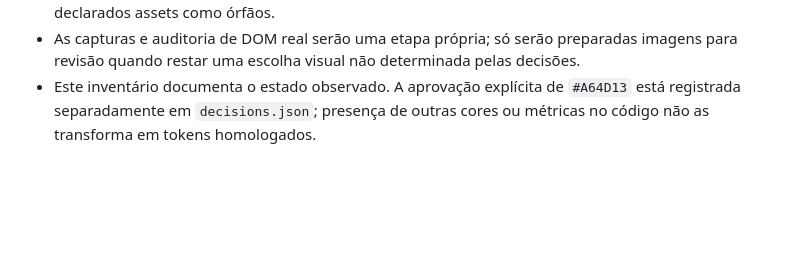
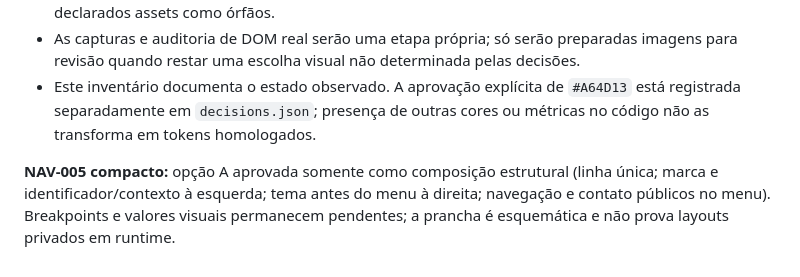
Before and after one commit to EAKerber/MobiliPresenter2D_DesignSystem, a Markdown page: VISUAL_INVENTORY.md, the part around the change. GitHub-like rendering; blank space fills up the shorter version.

Commit message:
Registra opção A compacta em NAV-005: VISUAL_INVENTORY.md

```diff
--- a/VISUAL_INVENTORY.md
+++ b/VISUAL_INVENTORY.md
@@ -81,3 +81,6 @@ Os 128 arquivos rastreados se agrupam em 46 itens de cena/máscaras do configura
 - Não foram calculados contrastes, avaliados screenshots, inferidos estados gerados por JavaScript nem declarados assets como órfãos.
 - As capturas e auditoria de DOM real serão uma etapa própria; só serão preparadas imagens para revisão quando restar uma escolha visual não determinada pelas decisões.
 - Este inventário documenta o estado observado. A aprovação explícita de `#A64D13` está registrada separadamente em `decisions.json`; presença de outras cores ou métricas no código não as transforma em tokens homologados.
+
+
+**NAV-005 compacto:** opção A aprovada somente como composição estrutural (linha única; marca e identificador/contexto à esquerda; tema antes do menu à direita; navegação e contato públicos no menu). Breakpoints e valores visuais permanecem pendentes; a prancha é esquemática e não prova layouts privados em runtime.
```
